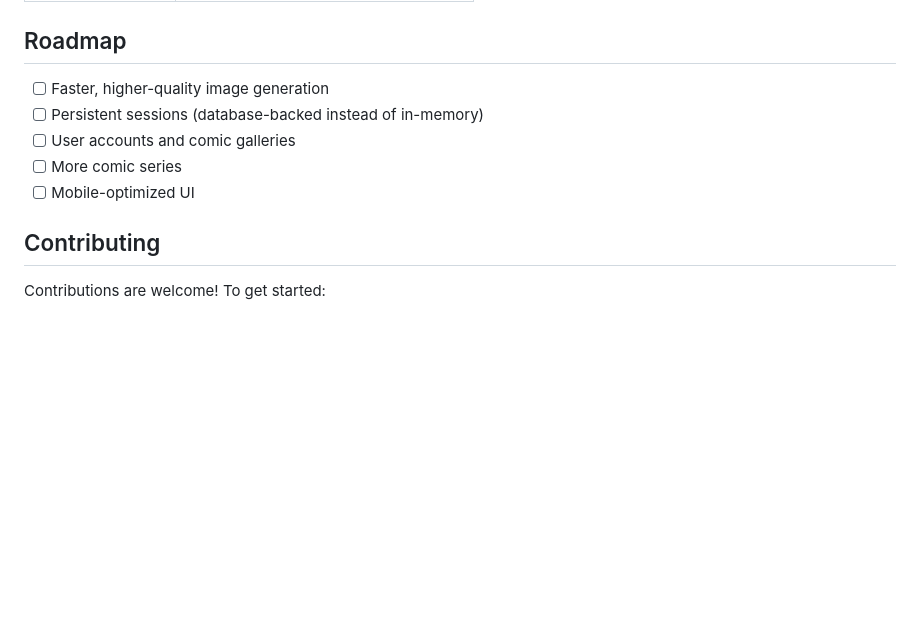
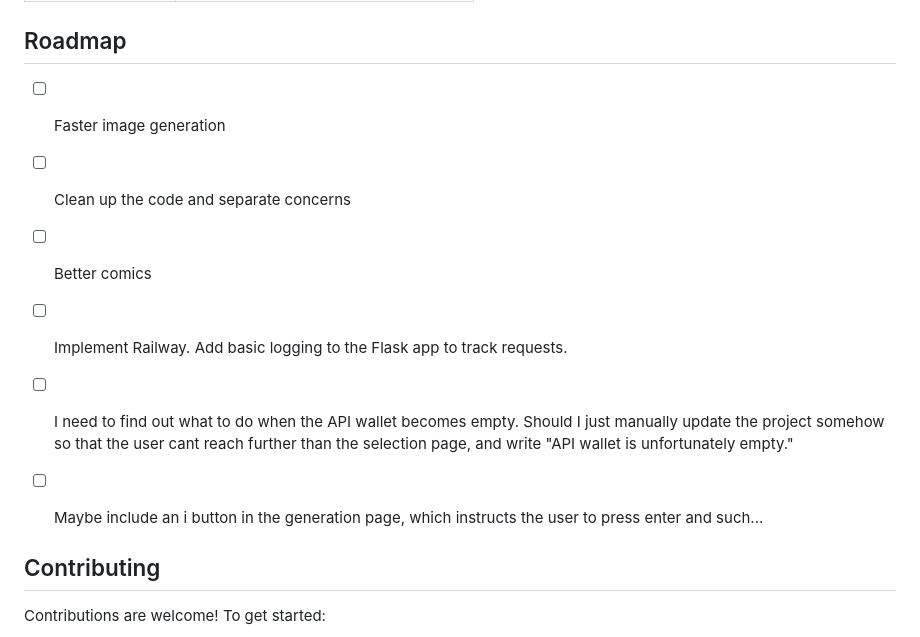
Before and after one commit to sbfroy/ComicChaos, a Markdown page: README.md, the part around the change. GitHub-like rendering; blank space fills up the shorter version.

Commit message:
Update roadmap in README with new features and improvements

```diff
--- a/README.md
+++ b/README.md
@@ -156,11 +156,13 @@ The comic will automatically appear in the selection screen.
 
 ## Roadmap
 
-- [ ] Faster, higher-quality image generation
-- [ ] Persistent sessions (database-backed instead of in-memory)
-- [ ] User accounts and comic galleries
-- [ ] More comic series
-- [ ] Mobile-optimized UI
+- [ ] Faster image generation
+- [ ] Clean up the code and separate concerns
+- [ ] Better comics
+- [ ] Implement Railway. Add basic logging to the Flask app to track requests.
+- [ ] I need to find out what to do when the API wallet becomes empty. Should I just manually update the project somehow so that the user cant reach further than the selection page, and write "API wallet is unfortunately empty."
+- [ ] Maybe include an i button in the generation page, which instructs the user to press enter and such...
+
 
 ## Contributing
 
```
